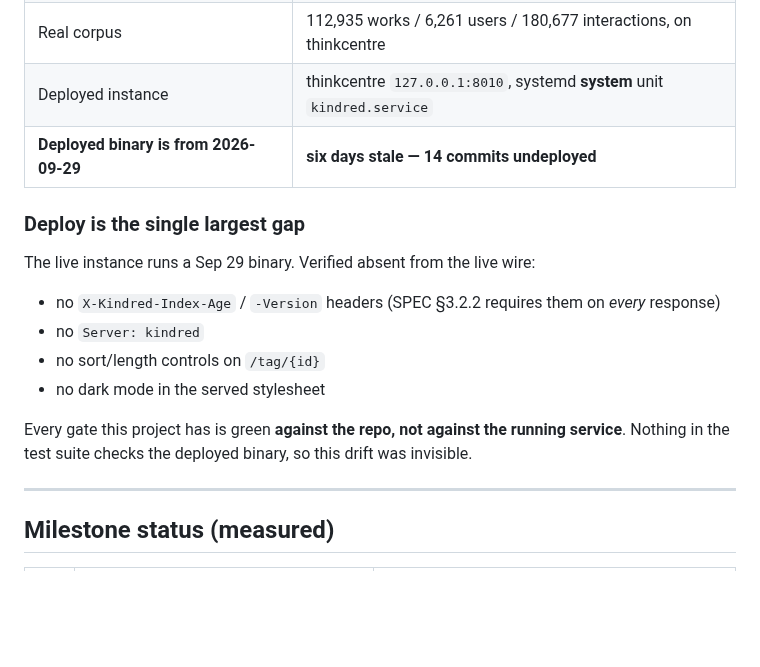
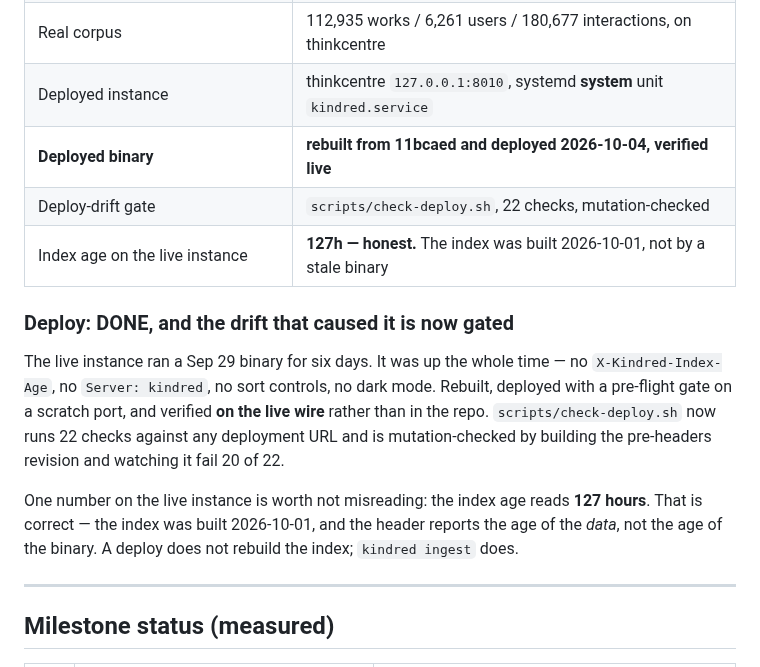
Before and after one commit to 8ullyMaguire/kindred, a Markdown page: docs/WHAT-IS-LEFT.md, the part around one of its changes. Rendered like a GitHub page; blank space fills up the shorter version.

```diff
--- a/docs/WHAT-IS-LEFT.md
+++ b/docs/WHAT-IS-LEFT.md
@@ -21,21 +21,23 @@ says so is not done.
 | `python3 docs/goal-check.py` | all 7 clauses pass |
 | Real corpus | 112,935 works / 6,261 users / 180,677 interactions, on thinkcentre |
 | Deployed instance | thinkcentre `127.0.0.1:8010`, systemd **system** unit `kindred.service` |
-| **Deployed binary is from 2026-09-29** | **six days stale — 14 commits undeployed** |
+| **Deployed binary** | **rebuilt from 11bcaed and deployed 2026-10-04, verified live** |
+| Deploy-drift gate | `scripts/check-deploy.sh`, 22 checks, mutation-checked |
+| Index age on the live instance | **127h — honest.** The index was built 2026-10-01, not by a stale binary |
 
-### Deploy is the single largest gap
+### Deploy: DONE, and the drift that caused it is now gated
 
-The live instance runs a Sep 29 binary. Verified absent from the live wire:
+The live instance ran a Sep 29 binary for six days. It was up the whole time —
+no `X-Kindred-Index-Age`, no `Server: kindred`, no sort controls, no dark mode.
+Rebuilt, deployed with a pre-flight gate on a scratch port, and verified **on
+the live wire** rather than in the repo. `scripts/check-deploy.sh` now runs 22
+checks against any deployment URL and is mutation-checked by building the
+pre-headers revision and watching it fail 20 of 22.
 
-- no `X-Kindred-Index-Age` / `-Version` headers (SPEC §3.2.2 requires them on
-  *every* response)
-- no `Server: kindred`
-- no sort/length controls on `/tag/{id}`
-- no dark mode in the served stylesheet
-
-Every gate this project has is green **against the repo, not against the
-running service**. Nothing in the test suite checks the deployed binary, so
-this drift was invisible.
+One number on the live instance is worth not misreading: the index age reads
+**127 hours**. That is correct — the index was built 2026-10-01, and the header
+reports the age of the *data*, not the age of the binary. A deploy does not
+rebuild the index; `kindred ingest` does.
 
 ---
 
```
Also changed, not shown: other parts of docs/WHAT-IS-LEFT.md (+49 -21 lines).
